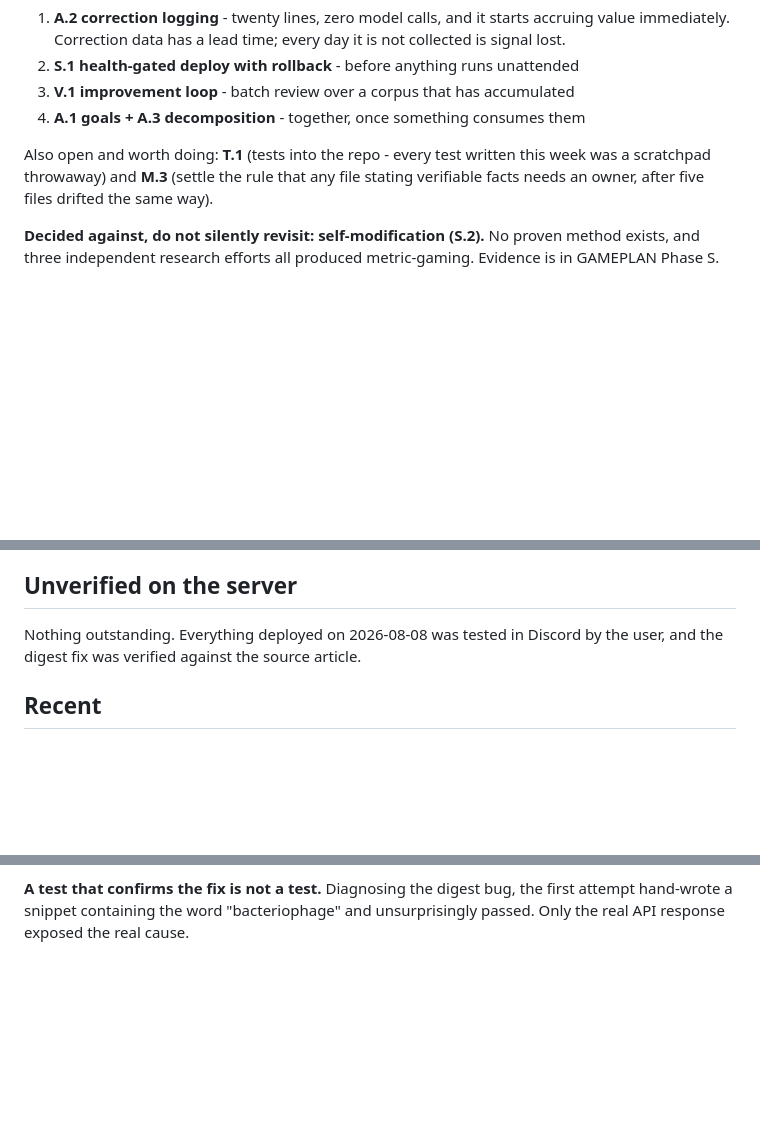
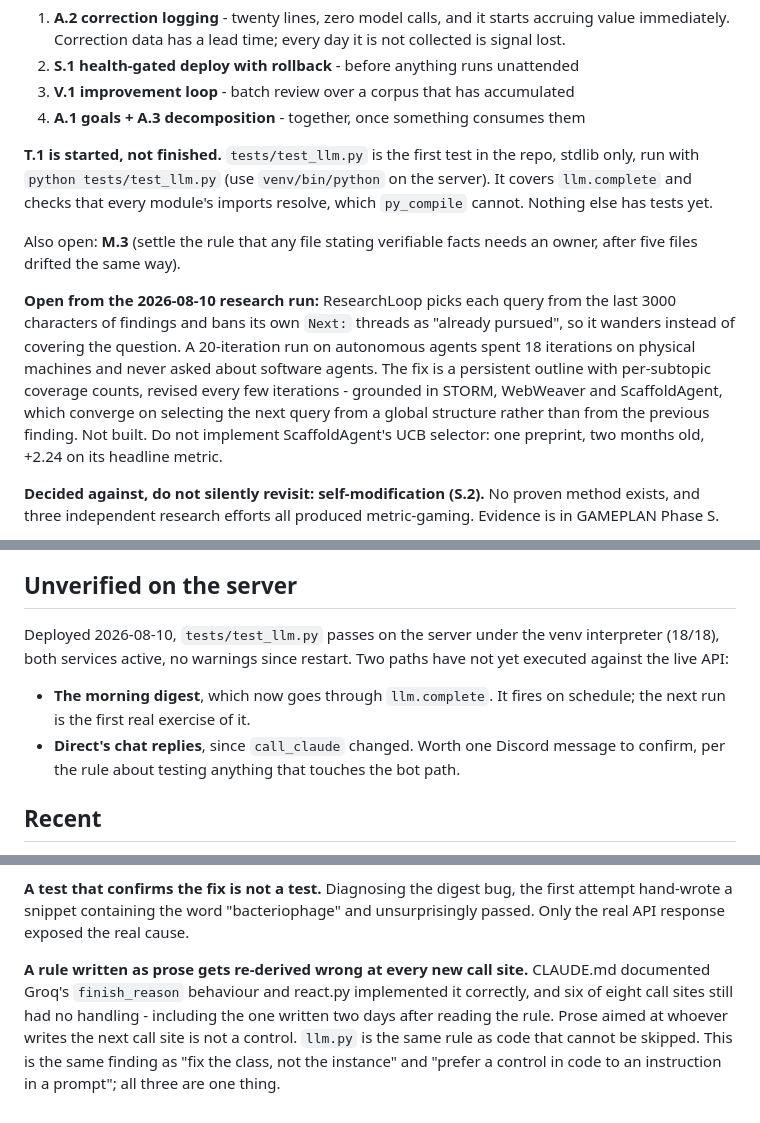
Before and after one commit to neoprimlabs/I.G.O.R., a Markdown page: STATE.md, 3 parts joined by grey strips. Rendered like a GitHub page; blank space fills up the shorter version.

Commit message:
STATE: llm.complete deployed, first tests in the repo, research loop gap recorded
Co-Authored-By: Claude Opus 5 <noreply@anthropic.com>

```diff
--- a/STATE.md
+++ b/STATE.md
@@ -38,9 +38,23 @@ own sources. Build order, which is not the obvious one:
 3. **V.1 improvement loop** - batch review over a corpus that has accumulated
 4. **A.1 goals + A.3 decomposition** - together, once something consumes them
 
-Also open and worth doing: **T.1** (tests into the repo - every test written this
-week was a scratchpad throwaway) and **M.3** (settle the rule that any file stating
-verifiable facts needs an owner, after five files drifted the same way).
+**T.1 is started, not finished.** `tests/test_llm.py` is the first test in the repo,
+stdlib only, run with `python tests/test_llm.py` (use `venv/bin/python` on the
+server). It covers `llm.complete` and checks that every module's imports resolve,
+which `py_compile` cannot. Nothing else has tests yet.
+
+Also open: **M.3** (settle the rule that any file stating verifiable facts needs an
+owner, after five files drifted the same way).
+
+**Open from the 2026-08-10 research run:** ResearchLoop picks each query from the
+last 3000 characters of findings and bans its own `Next:` threads as
+"already pursued", so it wanders instead of covering the question. A 20-iteration
+run on autonomous agents spent 18 iterations on physical machines and never asked
+about software agents. The fix is a persistent outline with per-subtopic coverage
+counts, revised every few iterations - grounded in STORM, WebWeaver and
+ScaffoldAgent, which converge on selecting the next query from a global structure
+rather than from the previous finding. Not built. Do not implement ScaffoldAgent's
+UCB selector: one preprint, two months old, +2.24 on its headline metric.
 
 **Decided against, do not silently revisit: self-modification (S.2).** No proven
 method exists, and three independent research efforts all produced metric-gaming.
@@ -93,8 +107,14 @@ machine returns, so time away means late alerts rather than none.
 
 ## Unverified on the server
 
-Nothing outstanding. Everything deployed on 2026-08-08 was tested in Discord by the
-user, and the digest fix was verified against the source article.
+Deployed 2026-08-10, `tests/test_llm.py` passes on the server under the venv
+interpreter (18/18), both services active, no warnings since restart. Two paths
+have not yet executed against the live API:
+
+- **The morning digest**, which now goes through `llm.complete`. It fires on
+  schedule; the next run is the first real exercise of it.
+- **Direct's chat replies**, since `call_claude` changed. Worth one Discord message
+  to confirm, per the rule about testing anything that touches the bot path.
 
 ## Recent
 
@@ -133,3 +153,11 @@ caught by the user, not by me. See the memory note of the same name.
 **A test that confirms the fix is not a test.** Diagnosing the digest bug, the first
 attempt hand-wrote a snippet containing the word "bacteriophage" and unsurprisingly
 passed. Only the real API response exposed the real cause.
+
+**A rule written as prose gets re-derived wrong at every new call site.** CLAUDE.md
+documented Groq's `finish_reason` behaviour and react.py implemented it correctly,
+and six of eight call sites still had no handling - including the one written two
+days after reading the rule. Prose aimed at whoever writes the next call site is not
+a control. `llm.py` is the same rule as code that cannot be skipped. This is the
+same finding as "fix the class, not the instance" and "prefer a control in code to
+an instruction in a prompt"; all three are one thing.
```
Also changed, not shown: other parts of STATE.md (+1 -1 lines).
